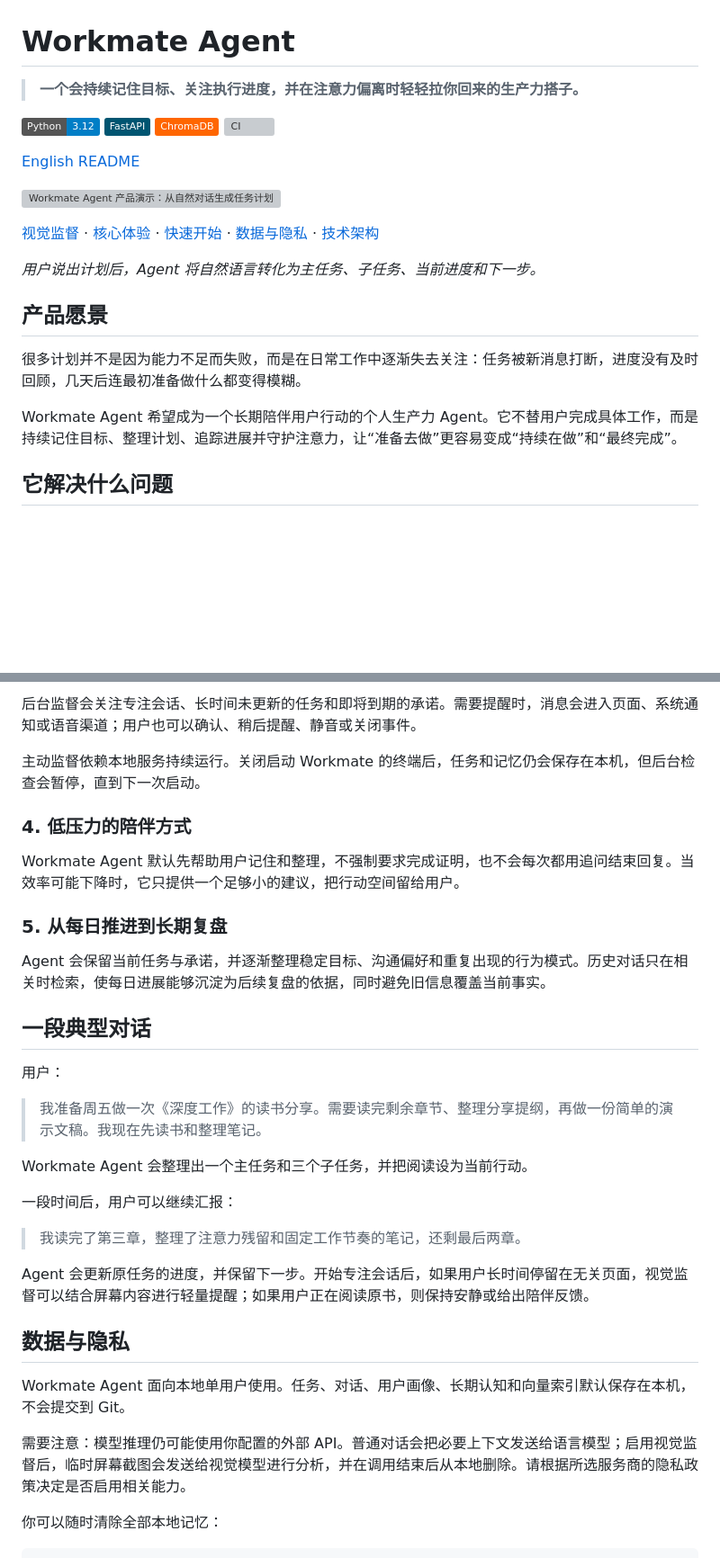
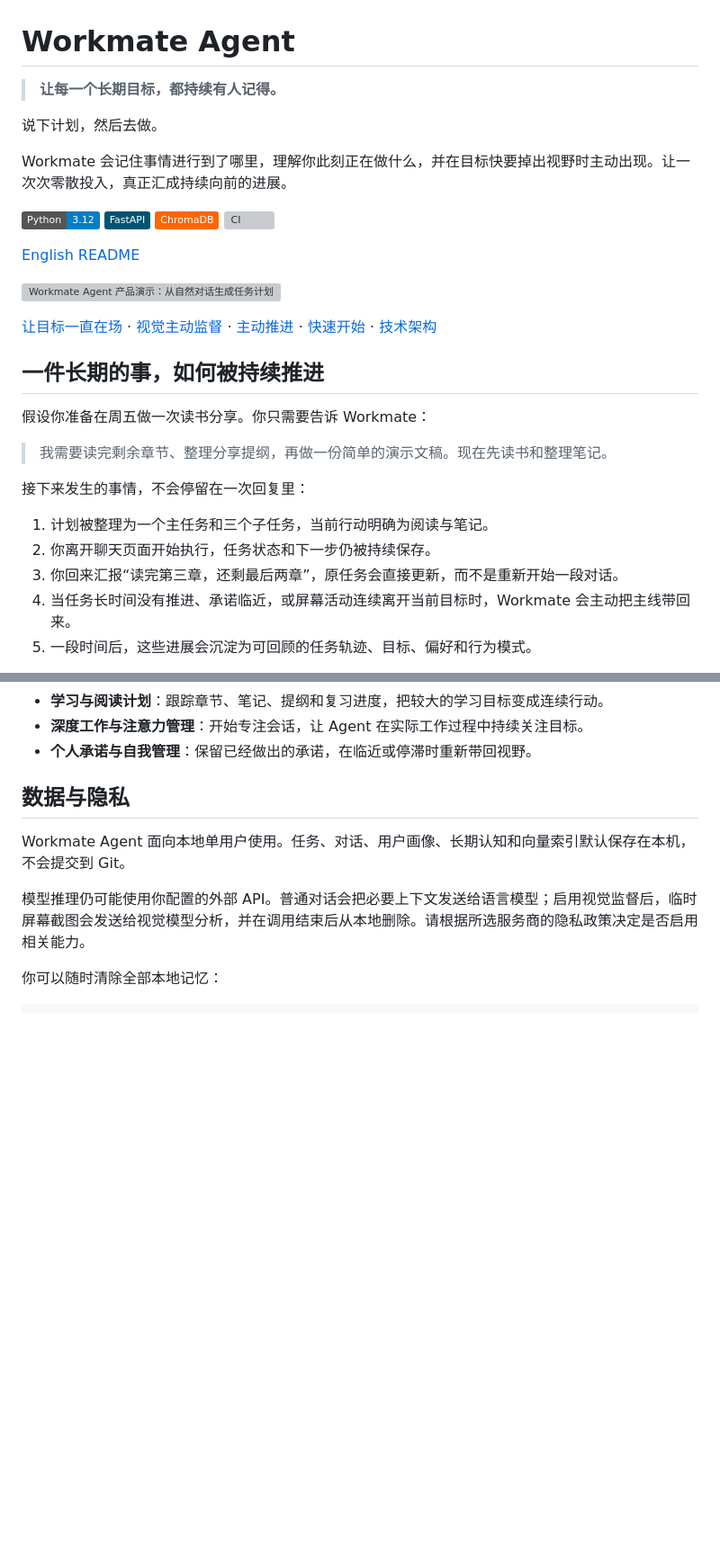
Before and after one commit to fcsfang/workmate-agent, a Markdown page: README_zh.md, 2 parts joined by grey strips. Shown at 90% size. Rendered like a GitHub page; badges without logos; blank space fills up the shorter version; grey boxes are pictures that could not be loaded.

```diff
--- a/README_zh.md
+++ b/README_zh.md
@@ -1,6 +1,10 @@
 # Workmate Agent
 
-> **一个会持续记住目标、关注执行进度，并在注意力偏离时轻轻拉你回来的生产力搭子。**
+> **让每一个长期目标，都持续有人记得。**
+
+说下计划，然后去做。
+
+Workmate 会记住事情进行到了哪里，理解你此刻正在做什么，并在目标快要掉出视野时主动出现。让一次次零散投入，真正汇成持续向前的进展。
 
 ![Python](https://img.shields.io/badge/Python-3.12-blue?logo=python&logoColor=white)
 ![FastAPI](https://img.shields.io/badge/FastAPI-005571?style=flat&logo=fastapi)
@@ -11,15 +15,19 @@
 
 ![Workmate Agent 产品演示：从自然对话生成任务计划](docs/assets/product-overview.gif)
 
-[视觉监督](#核心创新让-agent-看见工作现场) · [核心体验](#核心体验) · [快速开始](#快速开始) · [数据与隐私](#数据与隐私) · [技术架构](docs/ARCHITECTURE_WALKTHROUGH.md)
+[让目标一直在场](#让目标一直在场) · [视觉主动监督](#看见你此刻正在做什么) · [主动推进](#在目标快要掉出视野时主动出现) · [快速开始](#快速开始) · [技术架构](docs/ARCHITECTURE_WALKTHROUGH.md)
 
-*用户说出计划后，Agent 将自然语言转化为主任务、子任务、当前进度和下一步。*
+## 一件长期的事，如何被持续推进
 
-## 产品愿景
+假设你准备在周五做一次读书分享。你只需要告诉 Workmate：
 
-很多计划并不是因为能力不足而失败，而是在日常工作中逐渐失去关注：任务被新消息打断，进度没有及时回顾，几天后连最初准备做什么都变得模糊。
+> 我需要读完剩余章节、整理分享提纲，再做一份简单的演示文稿。现在先读书和整理笔记。
 
-Workmate Agent 希望成为一个长期陪伴用户行动的个人生产力 Agent。它不替用户完成具体工作，而是持续记住目标、整理计划、追踪进展并守护注意力，让“准备去做”更容易变成“持续在做”和“最终完成”。
+接下来发生的事情，不会停留在一次回复里：
 
-## 它解决什么问题
+1. 计划被整理为一个主任务和三个子任务，当前行动明确为阅读与笔记。
+2. 你离开聊天页面开始执行，任务状态和下一步仍被持续保存。
+3. 你回来汇报“读完第三章，还剩最后两章”，原任务会直接更新，而不是重新开始一段对话。
+4. 当任务长时间没有推进、承诺临近，或屏幕活动连续离开当前目标时，Workmate 会主动把主线带回来。
+5. 一段时间后，这些进展会沉淀为可回顾的任务轨迹、目标、偏好和行为模式。
 
@@ -102,34 +109,12 @@ Workmate Agent 的视觉监督把 Agent 的理解范围从“对话内容”延
-后台监督会关注专注会话、长时间未更新的任务和即将到期的承诺。需要提醒时，消息会进入页面、系统通知或语音渠道；用户也可以确认、稍后提醒、静音或关闭事件。
-
-主动监督依赖本地服务持续运行。关闭启动 Workmate 的终端后，任务和记忆仍会保存在本机，但后台检查会暂停，直到下一次启动。
-
-### 4. 低压力的陪伴方式
-
-Workmate Agent 默认先帮助用户记住和整理，不强制要求完成证明，也不会每次都用追问结束回复。当效率可能下降时，它只提供一个足够小的建议，把行动空间留给用户。
-
-### 5. 从每日推进到长期复盘
-
-Agent 会保留当前任务与承诺，并逐渐整理稳定目标、沟通偏好和重复出现的行为模式。历史对话只在相关时检索，使每日进展能够沉淀为后续复盘的依据，同时避免旧信息覆盖当前事实。
-
-## 一段典型对话
-
-用户：
-
-> 我准备周五做一次《深度工作》的读书分享。需要读完剩余章节、整理分享提纲，再做一份简单的演示文稿。我现在先读书和整理笔记。
-
-Workmate Agent 会整理出一个主任务和三个子任务，并把阅读设为当前行动。
-
-一段时间后，用户可以继续汇报：
-
-> 我读完了第三章，整理了注意力残留和固定工作节奏的笔记，还剩最后两章。
-
-Agent 会更新原任务的进度，并保留下一步。开始专注会话后，如果用户长时间停留在无关页面，视觉监督可以结合屏幕内容进行轻量提醒；如果用户正在阅读原书，则保持安静或给出陪伴反馈。
+- **学习与阅读计划**：跟踪章节、笔记、提纲和复习进度，把较大的学习目标变成连续行动。
+- **深度工作与注意力管理**：开始专注会话，让 Agent 在实际工作过程中持续关注目标。
+- **个人承诺与自我管理**：保留已经做出的承诺，在临近或停滞时重新带回视野。
 
 ## 数据与隐私
 
 Workmate Agent 面向本地单用户使用。任务、对话、用户画像、长期认知和向量索引默认保存在本机，不会提交到 Git。
 
-需要注意：模型推理仍可能使用你配置的外部 API。普通对话会把必要上下文发送给语言模型；启用视觉监督后，临时屏幕截图会发送给视觉模型进行分析，并在调用结束后从本地删除。请根据所选服务商的隐私政策决定是否启用相关能力。
+模型推理仍可能使用你配置的外部 API。普通对话会把必要上下文发送给语言模型；启用视觉监督后，临时屏幕截图会发送给视觉模型分析，并在调用结束后从本地删除。请根据所选服务商的隐私政策决定是否启用相关能力。
 
 你可以随时清除全部本地记忆：
 
```
Also changed, not shown: other parts of README_zh.md (+74 -77 lines).
